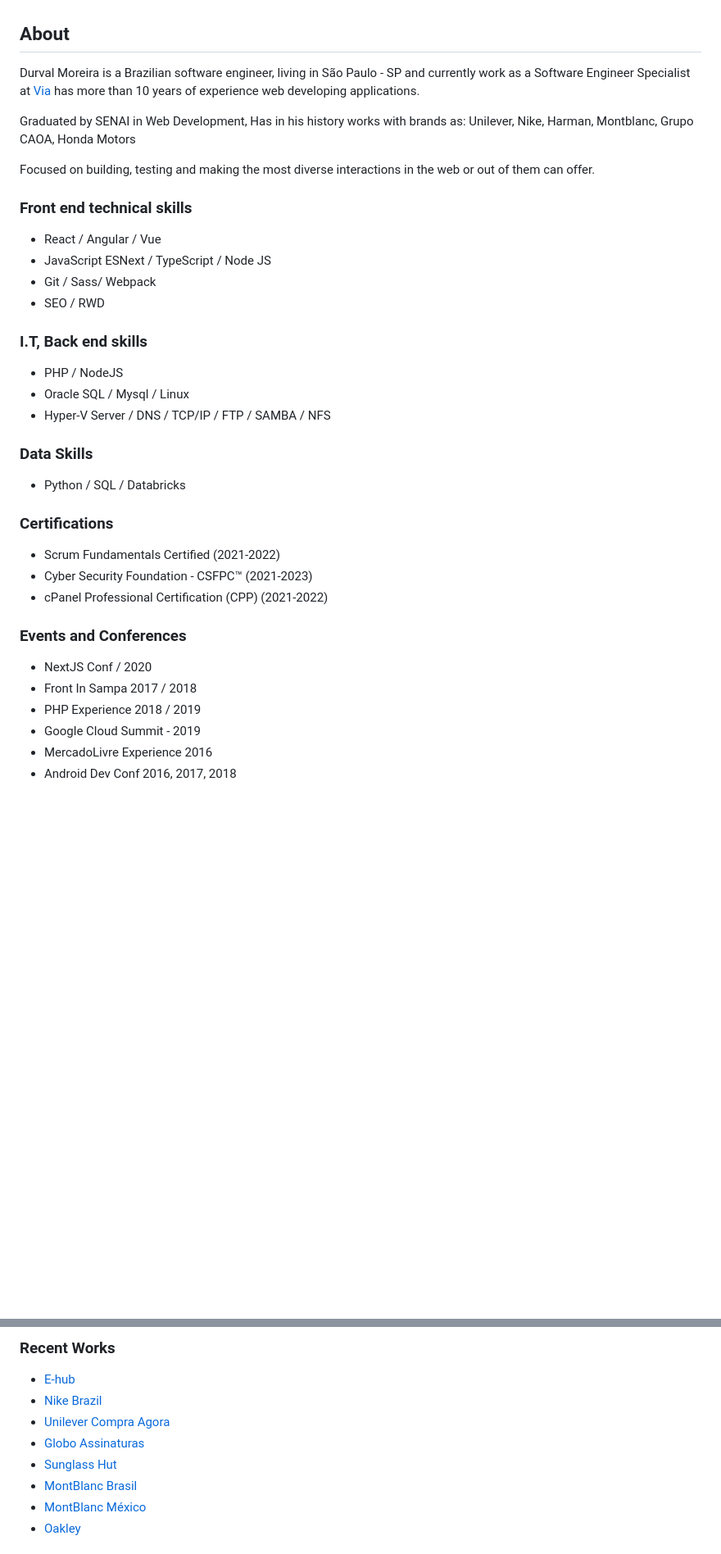
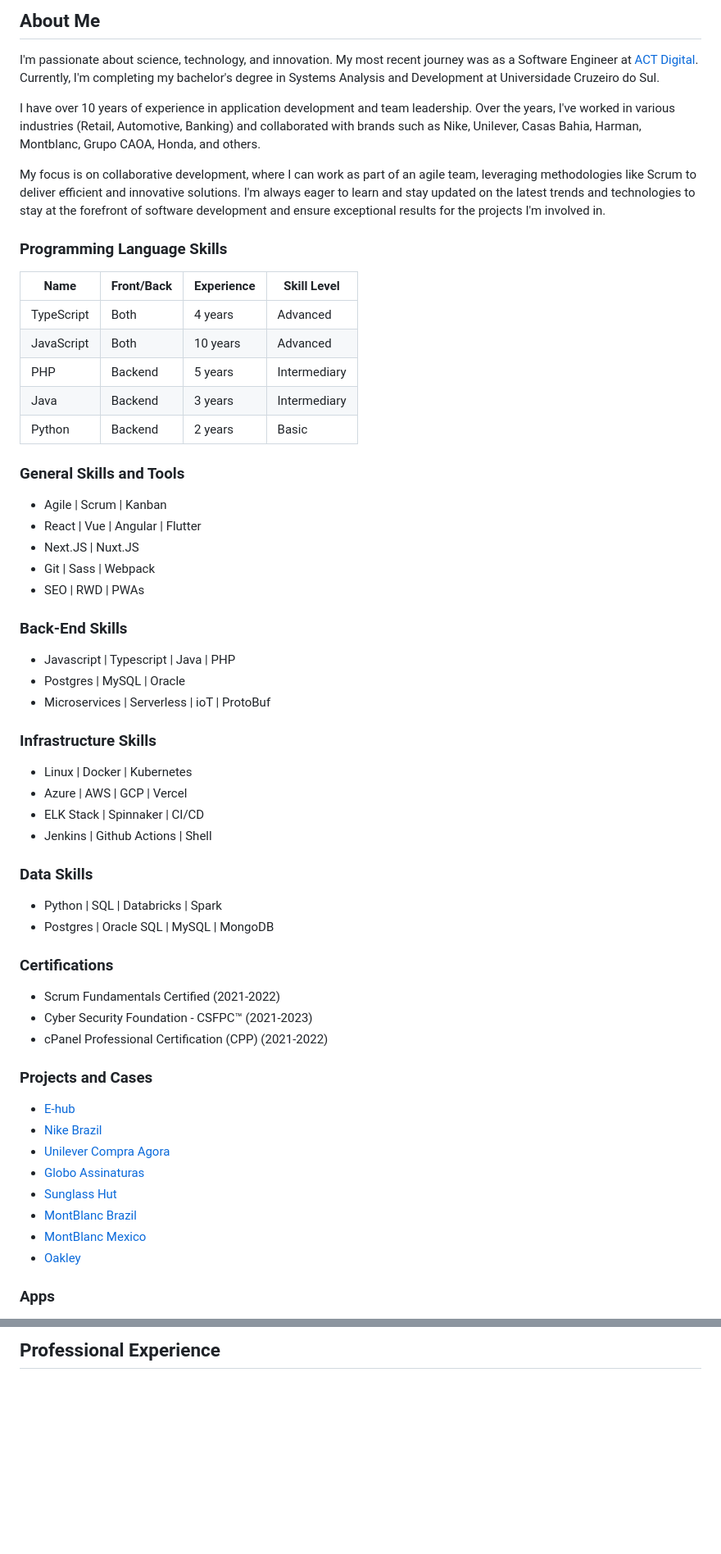
Before and after one commit to durvs/durvs.github.io, a Markdown page: cv-en.md, 2 parts joined by grey strips. Shown at 82% size. GitHub-like rendering; blank space fills up the shorter version.

```diff
--- a/cv-en.md
+++ b/cv-en.md
@@ -7,44 +6,64 @@
 
+## About Me
 
-## About
+I'm passionate about science, technology, and innovation. My most recent journey was as a Software Engineer at [ACT Digital](https://actdigital.com). Currently, I'm completing my bachelor's degree in Systems Analysis and Development at Universidade Cruzeiro do Sul.
 
+I have over 10 years of experience in application development and team leadership. Over the years, I've worked in various industries (Retail, Automotive, Banking) and collaborated with brands such as Nike, Unilever, Casas Bahia, Harman, Montblanc, Grupo CAOA, Honda, and others.
 
-Durval Moreira is a Brazilian software engineer, living in São Paulo - SP and currently work as a Software Engineer Specialist at [Via](https://www.via.com.br) has more than 10 years of experience web developing applications.
+My focus is on collaborative development, where I can work as part of an agile team, leveraging methodologies like Scrum to deliver efficient and innovative solutions. I'm always eager to learn and stay updated on the latest trends and technologies to stay at the forefront of software development and ensure exceptional results for the projects I'm involved in.
 
-Graduated by SENAI in Web Development, Has in his history works with brands as: Unilever, Nike, Harman, Montblanc, Grupo CAOA, Honda Motors
+### Programming Language Skills
 
-Focused on building, testing and making the most diverse interactions in the web or out of them can offer.
-### Front end technical skills
+| Name       | Front/Back | Experience | Skill Level  |
+| ---------- | ---------- | ---------- | ------------ |
+| TypeScript | Both       | 4 years    | Advanced     |
+| JavaScript | Both       | 10 years   | Advanced     |
+| PHP        | Backend    | 5 years    | Intermediary |
+| Java       | Backend    | 3 years    | Intermediary |
+| Python     | Backend    | 2 years    | Basic        |
 
-*   React / Angular / Vue
-*   JavaScript ESNext / TypeScript / Node JS
-*   Git / Sass/ Webpack
-*   SEO / RWD
+### General Skills and Tools
 
+- Agile | Scrum | Kanban
+- React | Vue | Angular | Flutter
+- Next.JS | Nuxt.JS
+- Git | Sass | Webpack
+- SEO | RWD | PWAs
 
-### I.T, Back end skills
+### Back-End Skills
 
-*   PHP / NodeJS
-*   Oracle SQL / Mysql  / Linux
-*   Hyper-V Server /  DNS / TCP/IP / FTP / SAMBA / NFS
+- Javascript | Typescript | Java | PHP
+- Postgres | MySQL | Oracle
+- Microservices | Serverless | ioT | ProtoBuf
 
+### Infrastructure Skills
+
+- Linux | Docker | Kubernetes
+- Azure | AWS | GCP | Vercel
+- ELK Stack | Spinnaker | CI/CD
+- Jenkins | Github Actions | Shell
 
 ### Data Skills
-* Python / SQL / Databricks
+
+- Python | SQL | Databricks | Spark
+- Postgres | Oracle SQL | MySQL | MongoDB
 
 ### Certifications
 
-* Scrum Fundamentals Certified (2021-2022)
-* Cyber Security Foundation - CSFPC™ (2021-2023)
-* cPanel Professional Certification (CPP) (2021-2022)
+- Scrum Fundamentals Certified (2021-2022)
+- Cyber Security Foundation - CSFPC™ (2021-2023)
+- cPanel Professional Certification (CPP) (2021-2022)
 
-### Events and Conferences
-* NextJS Conf / 2020
-* Front In Sampa 2017 / 2018
-* PHP Experience 2018 / 2019
-* Google Cloud Summit - 2019
-* MercadoLivre Experience 2016
-* Android Dev Conf 2016, 2017, 2018
+### Projects and Cases
 
+- [E-hub](https://www.e-hub.com.br)
+- [Nike Brazil](https://www.nike.com.br)
+- [Unilever Compra Agora](https://compra-agora.com/)
+- [Globo Assinaturas](https://assineoglobo.globo.com)
+- [Sunglass Hut](http://www.sunglasshut.com/br)
+- [MontBlanc Brazil](https://brasil.montblanc.com)
+- [MontBlanc Mexico](http://www.montblanc.com.mx)
+- [Oakley](https://www.oakley.com.br/)
 
+### Apps
 
@@ -51,11 +73,3 @@ Focused on building, testing and making the most diverse interactions in the web
 
-### Recent Works
-* [E-hub](https://www.e-hub.com.br)
-* [Nike Brazil](https://www.nike.com.br)
-* [Unilever Compra Agora](https://compra-agora.com/)
-* [Globo Assinaturas](https://assineoglobo.globo.com)
-* [Sunglass Hut](http://www.sunglasshut.com/br)
-* [MontBlanc Brasil](https://brasil.montblanc.com)
-* [MontBlanc México](http://www.montblanc.com.mx)
-* [Oakley](https://www.oakley.com.br/)
+## Professional Experience
 
```
Also changed, not shown: other parts of cv-en.md (+66 -56 lines).
